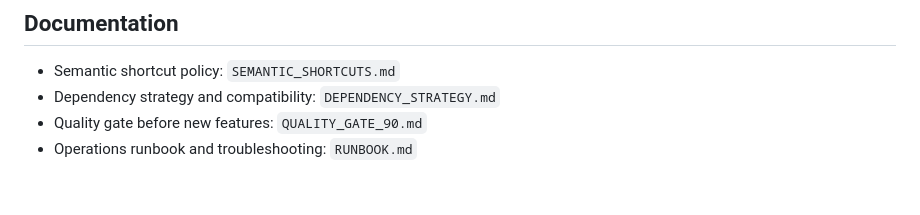
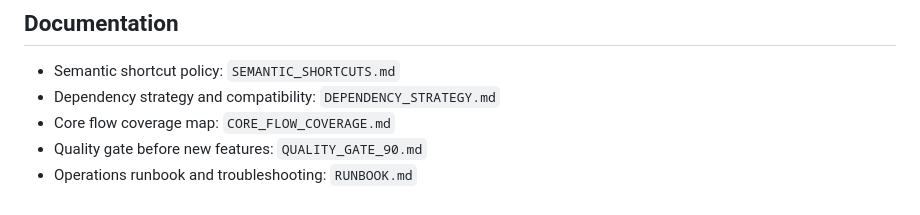
Before and after one commit to kevincsl/robot, a Markdown page: README.md, the part around the change. Drawn GitHub-style.

```diff
--- a/README.md
+++ b/README.md
@@ -133,5 +133,6 @@ Linux/macOS:
 
 - Semantic shortcut policy: `SEMANTIC_SHORTCUTS.md`
 - Dependency strategy and compatibility: `DEPENDENCY_STRATEGY.md`
+- Core flow coverage map: `CORE_FLOW_COVERAGE.md`
 - Quality gate before new features: `QUALITY_GATE_90.md`
 - Operations runbook and troubleshooting: `RUNBOOK.md`
```
Also changed, not shown: CORE_FLOW_COVERAGE.md (added, +42 -0 lines), QUALITY_GATE_90.md (+13 -13 lines).
